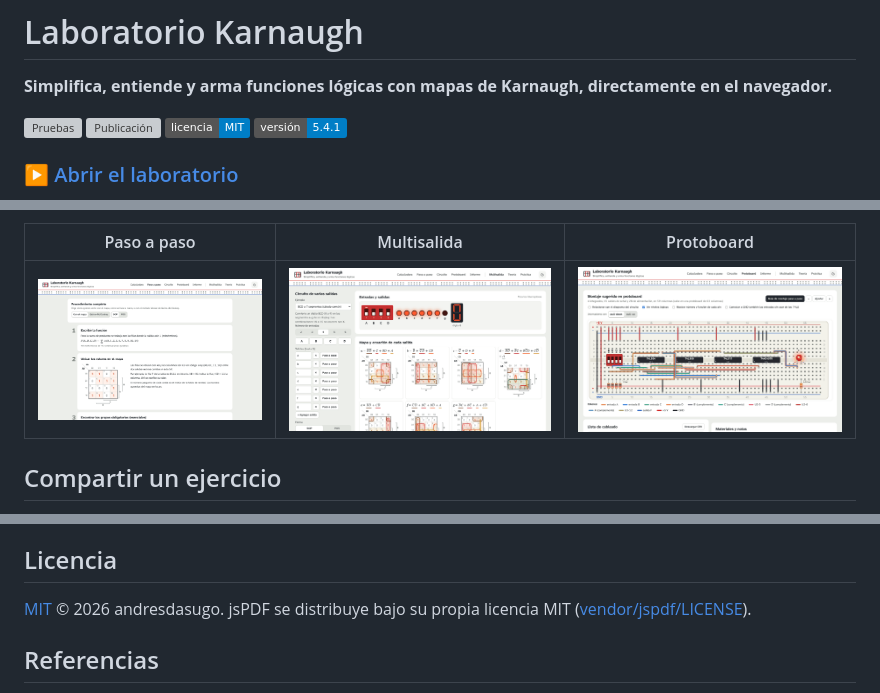
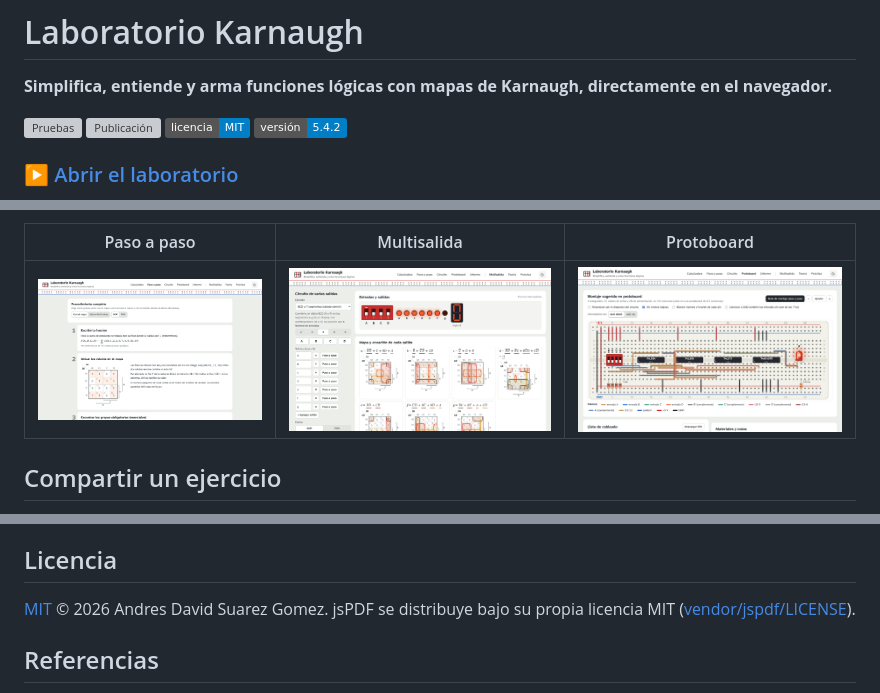
Before and after one commit to andresdasugo/Karnaugh, a Markdown page: README.md, 3 parts joined by grey strips. Drawn GitHub-style; pictures changed too: docs/img/protoboard.png; badges without logos; grey boxes are pictures that could not be loaded.

```diff
--- a/README.md
+++ b/README.md
@@ -5,7 +5,7 @@
 [![Pruebas](https://github.com/andresdasugo/Karnaugh/actions/workflows/ci.yml/badge.svg)](https://github.com/andresdasugo/Karnaugh/actions/workflows/ci.yml)
 [![Publicación](https://github.com/andresdasugo/Karnaugh/actions/workflows/pages.yml/badge.svg)](https://github.com/andresdasugo/Karnaugh/actions/workflows/pages.yml)
 [![Licencia: MIT](https://img.shields.io/badge/licencia-MIT-blue.svg)](LICENSE)
-![Versión](https://img.shields.io/badge/versión-5.4.1-informational)
+![Versión](https://img.shields.io/badge/versión-5.4.2-informational)
 
 ### ▶ [Abrir el laboratorio](https://andresdasugo.github.io/Karnaugh/)
 
@@ -106,7 +106,7 @@ Los reportes de errores y las sugerencias son bienvenidos en [Issues](https://gi
 
 ## Licencia
 
-[MIT](LICENSE) © 2026 andresdasugo. jsPDF se distribuye bajo su propia licencia MIT ([vendor/jspdf/LICENSE](vendor/jspdf/LICENSE)).
+[MIT](LICENSE) © 2026 Andres David Suarez Gomez. jsPDF se distribuye bajo su propia licencia MIT ([vendor/jspdf/LICENSE](vendor/jspdf/LICENSE)).
 
 ## Referencias
 
```
Also changed, not shown: CHANGELOG.md (+16 -0 lines), 8 other files.
